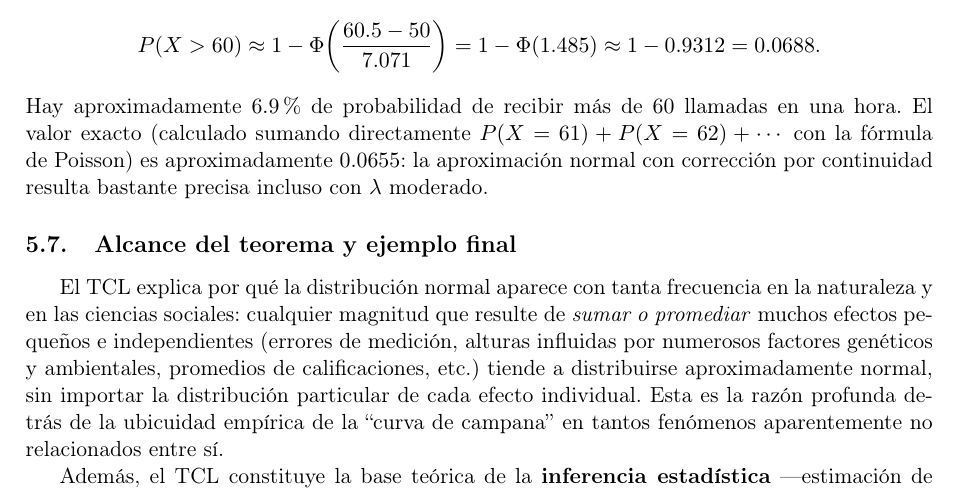
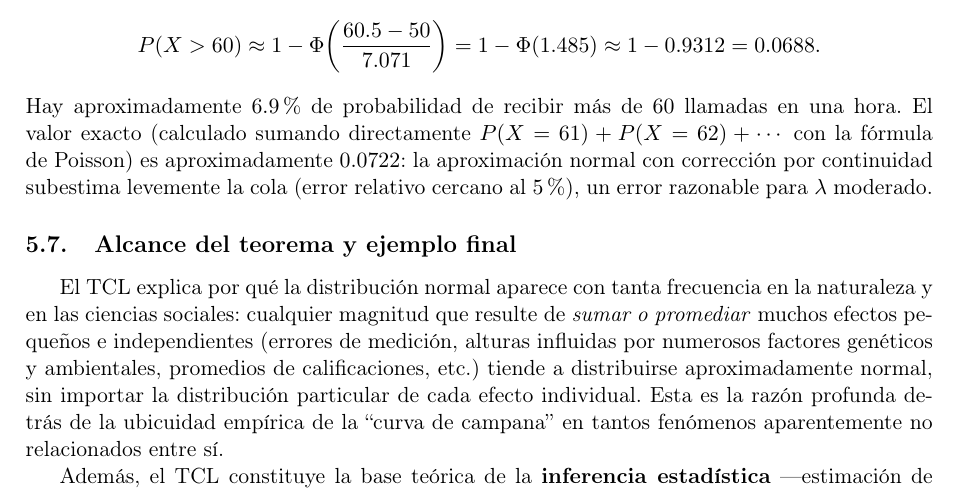
Before and after one commit to jmbavio/PyE, a LaTeX document (04_FuncionGeneradoraDeMomentos/Unidad4_Teoria.tex): part of page 28 of 31, cut so that both start at the same text. Compiled offline with pdfLaTeX.

Commit message:
Corrige valor exacto de P(X>60) para Poisson(50) en Clase18 y Unidad4 (0.0655 -> 0.0722)
Co-Authored-By: Claude Opus 5.5 <noreply@anthropic.com>
Claude-Session: https://claude.ai/code/session_015NEhF6EUZ2ZYWBdZRSrc5T

```diff
--- a/04_FuncionGeneradoraDeMomentos/Unidad4_Teoria.tex
+++ b/04_FuncionGeneradoraDeMomentos/Unidad4_Teoria.tex
@@ -1173,7 +1173,7 @@ Tenemos $\mu=\lambda=50$, $\sigma=\sqrt{50}\approx7.071$. Con corrección por co
 \[
 P(X>60) \approx 1-\Phi\!\left(\frac{60.5-50}{7.071}\right) = 1-\Phi(1.485) \approx 1-0.9312 = 0.0688.
 \]
-Hay aproximadamente $6.9\%$ de probabilidad de recibir más de $60$ llamadas en una hora. El valor exacto (calculado sumando directamente $P(X=61)+P(X=62)+\cdots$ con la fórmula de Poisson) es aproximadamente $0.0655$: la aproximación normal con corrección por continuidad resulta bastante precisa incluso con $\lambda$ moderado.
+Hay aproximadamente $6.9\%$ de probabilidad de recibir más de $60$ llamadas en una hora. El valor exacto (calculado sumando directamente $P(X=61)+P(X=62)+\cdots$ con la fórmula de Poisson) es aproximadamente $0.0722$: la aproximación normal con corrección por continuidad subestima levemente la cola (error relativo cercano al $5\%$), un error razonable para $\lambda$ moderado.
 \end{ejemplo}
 
 \subsection{Alcance del teorema y ejemplo final}
```
Also changed, not shown: 04_FuncionGeneradoraDeMomentos/Teoria/Clase18_TeoremaCentralDelLimite.tex (+1 -1 lines), 04_FuncionGeneradoraDeMomentos/Teoria/Clase18_TeoremaCentralDelLimite.pdf, 04_FuncionGeneradoraDeMomentos/Unidad4_Teoria.pdf.
